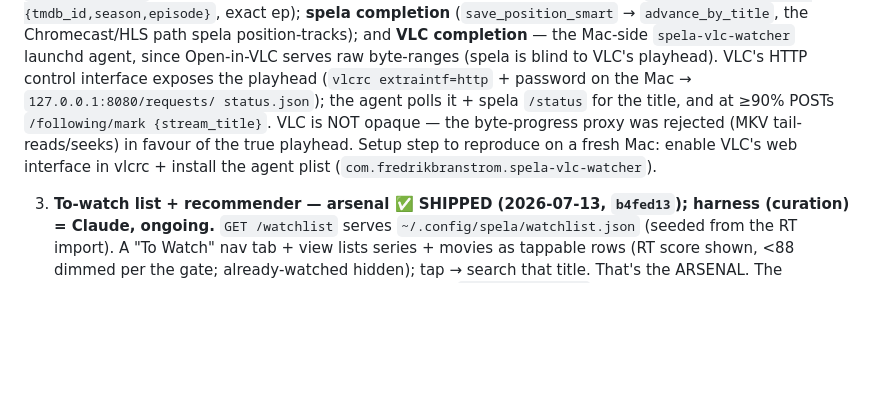
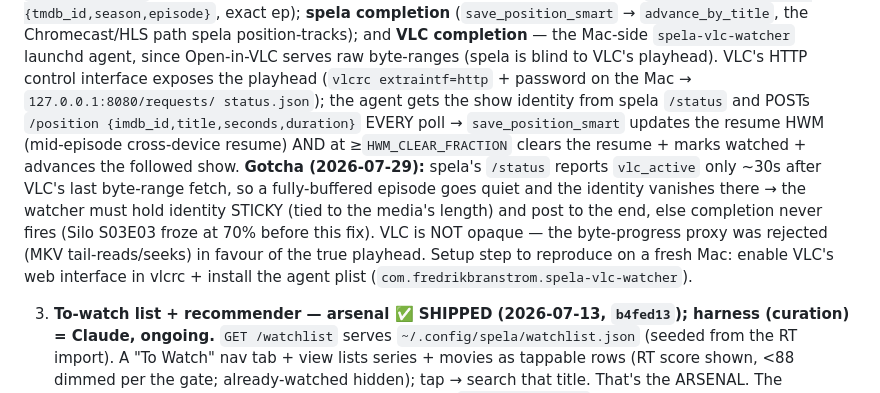
Before and after one commit to semikolon/spela, a Markdown page: docs/watch_tracker_roadmap.md, the part around the change. Rendered like a GitHub page; blank space fills up the shorter version.

Commit message:
docs(spela): true up VLC watcher to sticky-identity reality + Chrome auto-launch
- CLAUDE.md + roadmap: watcher POSTs /position every poll (not /following/mark
  at 90%) and must hold show identity STICKY — spela /status vlc_active decays
  ~30s after VLC's last fetch, so a fully-buffered episode would freeze mid-play
  and never complete (Silo S03E03 froze at 70%). Documents the 2026-07-29 fix.
- CLAUDE.md: install-vlc-url-handler.sh also sets Chrome AutoLaunchProtocolsFrom-
  Origins (vlc <- spela.home) so the browser prompt is skipped, no restart needed.

Co-Authored-By: Claude Opus 4.8 (1M context) <noreply@anthropic.com>

```diff
--- a/docs/watch_tracker_roadmap.md
+++ b/docs/watch_tracker_roadmap.md
@@ -46,11 +46,17 @@ watch/taste data is user-local under `~/.config/spela/` (like `config.toml`):
    `spela-vlc-watcher` launchd agent, since Open-in-VLC serves raw byte-ranges
    (spela is blind to VLC's playhead). VLC's HTTP control interface exposes the
    playhead (`vlcrc extraintf=http` + password on the Mac → `127.0.0.1:8080/requests/
-   status.json`); the agent polls it + spela `/status` for the title, and at ≥90%
-   POSTs `/following/mark {stream_title}`. VLC is NOT opaque — the byte-progress
-   proxy was rejected (MKV tail-reads/seeks) in favour of the true playhead. Setup
-   step to reproduce on a fresh Mac: enable VLC's web interface in vlcrc + install
-   the agent plist (`com.fredrikbranstrom.spela-vlc-watcher`).
+   status.json`); the agent gets the show identity from spela `/status` and POSTs
+   `/position {imdb_id,title,seconds,duration}` EVERY poll → `save_position_smart`
+   updates the resume HWM (mid-episode cross-device resume) AND at ≥`HWM_CLEAR_FRACTION`
+   clears the resume + marks watched + advances the followed show. **Gotcha
+   (2026-07-29):** spela's `/status` reports `vlc_active` only ~30s after VLC's last
+   byte-range fetch, so a fully-buffered episode goes quiet and the identity vanishes
+   there → the watcher must hold identity STICKY (tied to the media's length) and post
+   to the end, else completion never fires (Silo S03E03 froze at 70% before this fix).
+   VLC is NOT opaque — the byte-progress proxy was rejected (MKV tail-reads/seeks) in
+   favour of the true playhead. Setup step to reproduce on a fresh Mac: enable VLC's
+   web interface in vlcrc + install the agent plist (`com.fredrikbranstrom.spela-vlc-watcher`).
 
 3. **To-watch list + recommender — arsenal ✅ SHIPPED (2026-07-13, `b4fed13`); harness (curation) = Claude, ongoing.**
    `GET /watchlist` serves `~/.config/spela/watchlist.json` (seeded from the RT
```
Also changed, not shown: CLAUDE.md (+1 -1 lines).
